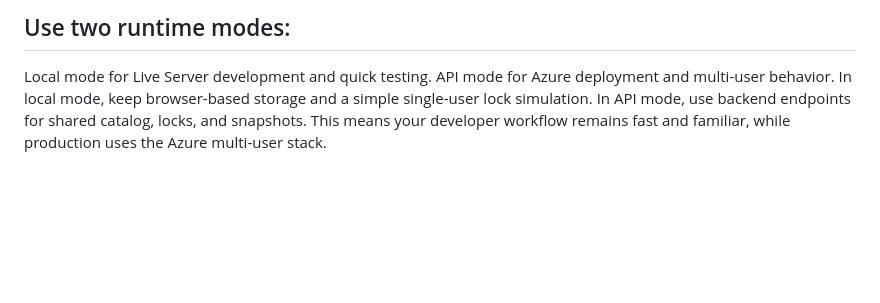
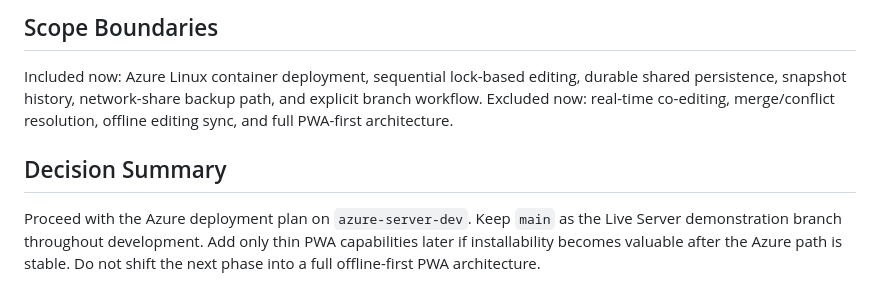
Before and after one commit to airside-tech/rackmaster, a Markdown page: Deployment_plan.md, the part around one of its changes. Rendered like a GitHub page; blank space fills up the shorter version.

```diff
--- a/Deployment_plan.md
+++ b/Deployment_plan.md
@@ -70,7 +156,12 @@ The plan now includes a local-development compatibility section with this approa
 
-## Use two runtime modes:
-Local mode for Live Server development and quick testing.
-API mode for Azure deployment and multi-user behavior.
-In local mode, keep browser-based storage and a simple single-user lock simulation.
-In API mode, use backend endpoints for shared catalog, locks, and snapshots.
-This means your developer workflow remains fast and familiar, while production uses the Azure multi-user stack.
+## Scope Boundaries
+
+Included now: Azure Linux container deployment, sequential lock-based editing, durable shared persistence, snapshot history, network-share backup path, and explicit branch workflow.
+Excluded now: real-time co-editing, merge/conflict resolution, offline editing sync, and full PWA-first architecture.
+
+## Decision Summary
+
+Proceed with the Azure deployment plan on `azure-server-dev`.
+Keep `main` as the Live Server demonstration branch throughout development.
+Add only thin PWA capabilities later if installability becomes valuable after the Azure path is stable.
+Do not shift the next phase into a full offline-first PWA architecture.
```
Also changed, not shown: other parts of Deployment_plan.md (+126 -40 lines).
